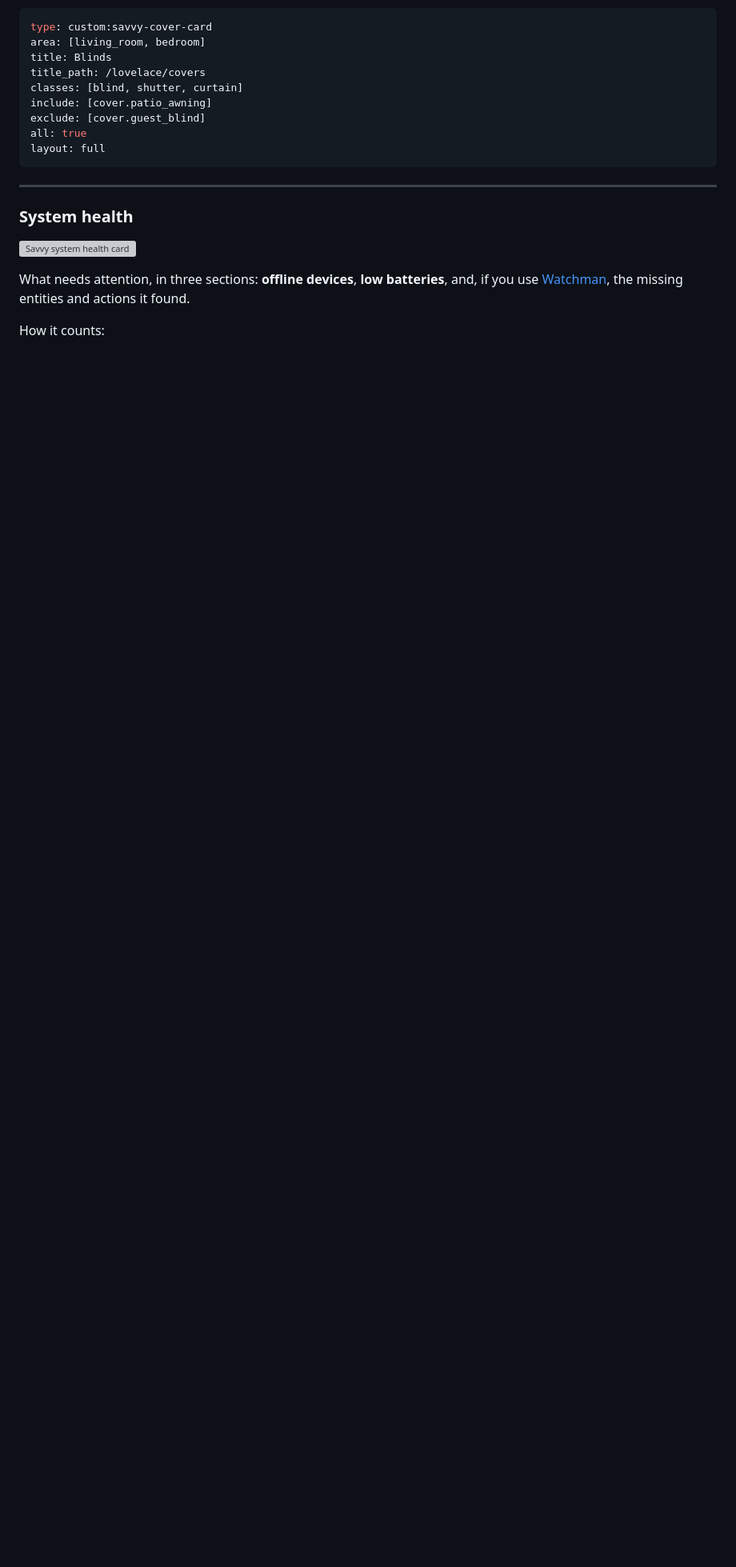
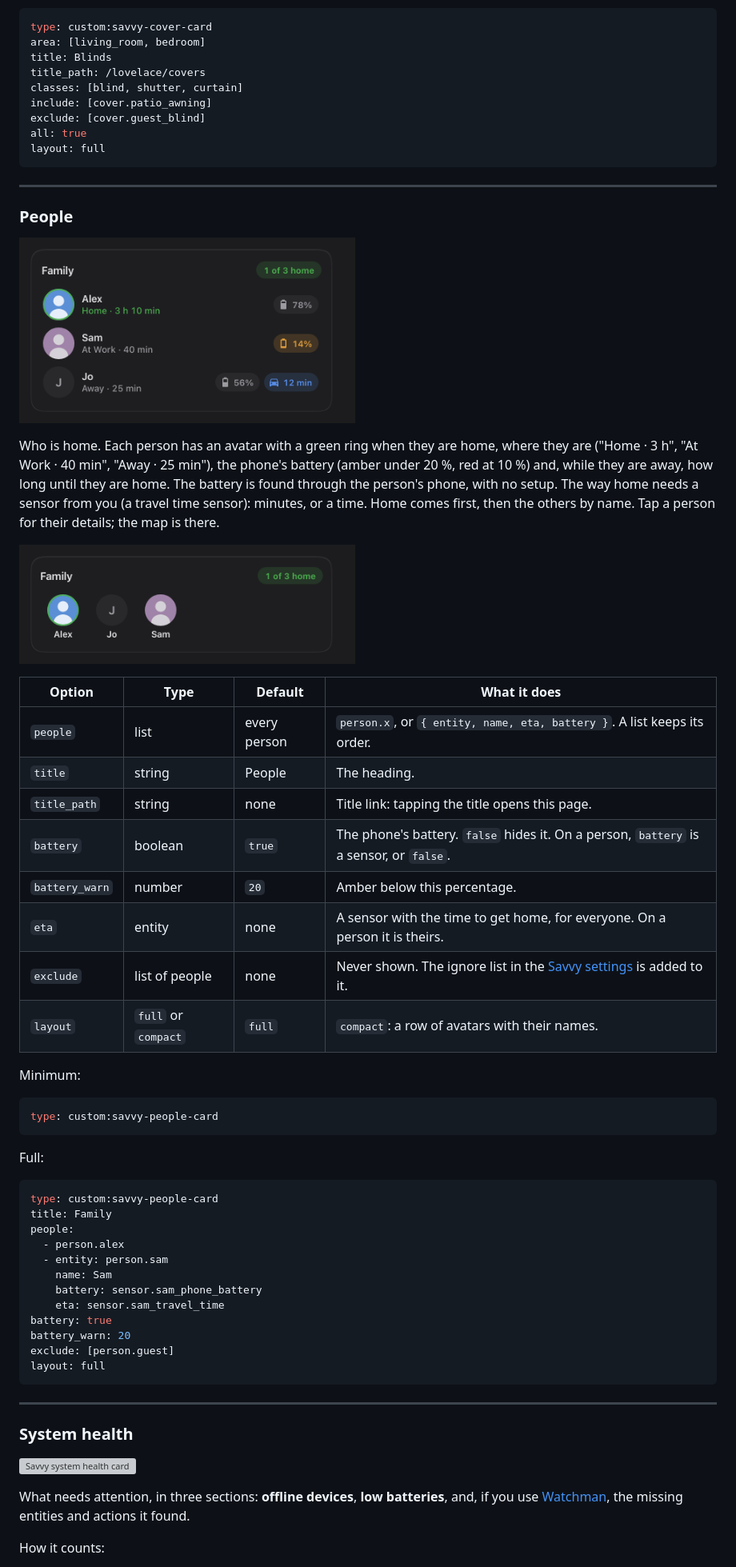
Before and after one commit to gabrielmazor/lovelace-savvy-cards, a Markdown page: README.md, the part around one of its changes. Shown at 80% size. GitHub-like rendering; pictures changed too: docs/images/people-compact-dark.png (added), docs/images/people-dark.png (added); blank space fills up the shorter version; grey boxes are pictures that could not be loaded.

Commit message:
New card: People, who is home with battery and time to get home (0.14.0)

````diff
--- a/README.md
+++ b/README.md
@@ -1092,6 +1093,54 @@ classes: [blind, shutter, curtain]
 include: [cover.patio_awning]
 exclude: [cover.guest_blind]
 all: true
+layout: full
+```
+
+---
+
+### People
+
+<picture><source media="(prefers-color-scheme: light)" srcset="docs/images/people-light.png"><img src="docs/images/people-dark.png" width="420" alt="Savvy people card"></picture>
+
+Who is home. Each person has an avatar with a green ring when they are home, where they are ("Home · 3 h",
+"At Work · 40 min", "Away · 25 min"), the phone's battery (amber under 20 %, red at 10 %) and, while they
+are away, how long until they are home. The battery is found through the person's phone, with no setup.
+The way home needs a sensor from you (a travel time sensor): minutes, or a time. Home comes first, then the
+others by name. Tap a person for their details; the map is there.
+
+<picture><source media="(prefers-color-scheme: light)" srcset="docs/images/people-compact-light.png"><img src="docs/images/people-compact-dark.png" width="420" alt="People, compact"></picture>
+
+| Option | Type | Default | What it does |
+|---|---|---|---|
+| `people` | list | every person | `person.x`, or `{ entity, name, eta, battery }`. A list keeps its order. |
+| `title` | string | People | The heading. |
+| `title_path` | string | none | Title link: tapping the title opens this page. |
+| `battery` | boolean | `true` | The phone's battery. `false` hides it. On a person, `battery` is a sensor, or `false`. |
+| `battery_warn` | number | `20` | Amber below this percentage. |
+| `eta` | entity | none | A sensor with the time to get home, for everyone. On a person it is theirs. |
+| `exclude` | list of people | none | Never shown. The ignore list in the [Savvy settings](#savvy-settings) is added to it. |
+| `layout` | `full` or `compact` | `full` | `compact`: a row of avatars with their names. |
+
+Minimum:
+
+```yaml
+type: custom:savvy-people-card
+```
+
+Full:
+
+```yaml
+type: custom:savvy-people-card
+title: Family
+people:
+  - person.alex
+  - entity: person.sam
+    name: Sam
+    battery: sensor.sam_phone_battery
+    eta: sensor.sam_travel_time
+battery: true
+battery_warn: 20
+exclude: [person.guest]
 layout: full
 ```
 
````
Also changed, not shown: other parts of README.md (+1 -0 lines), CHANGELOG.md (+7 -0 lines), docs/images/people-compact-light.png (added), docs/images/people-light.png (added), 6 other files.
